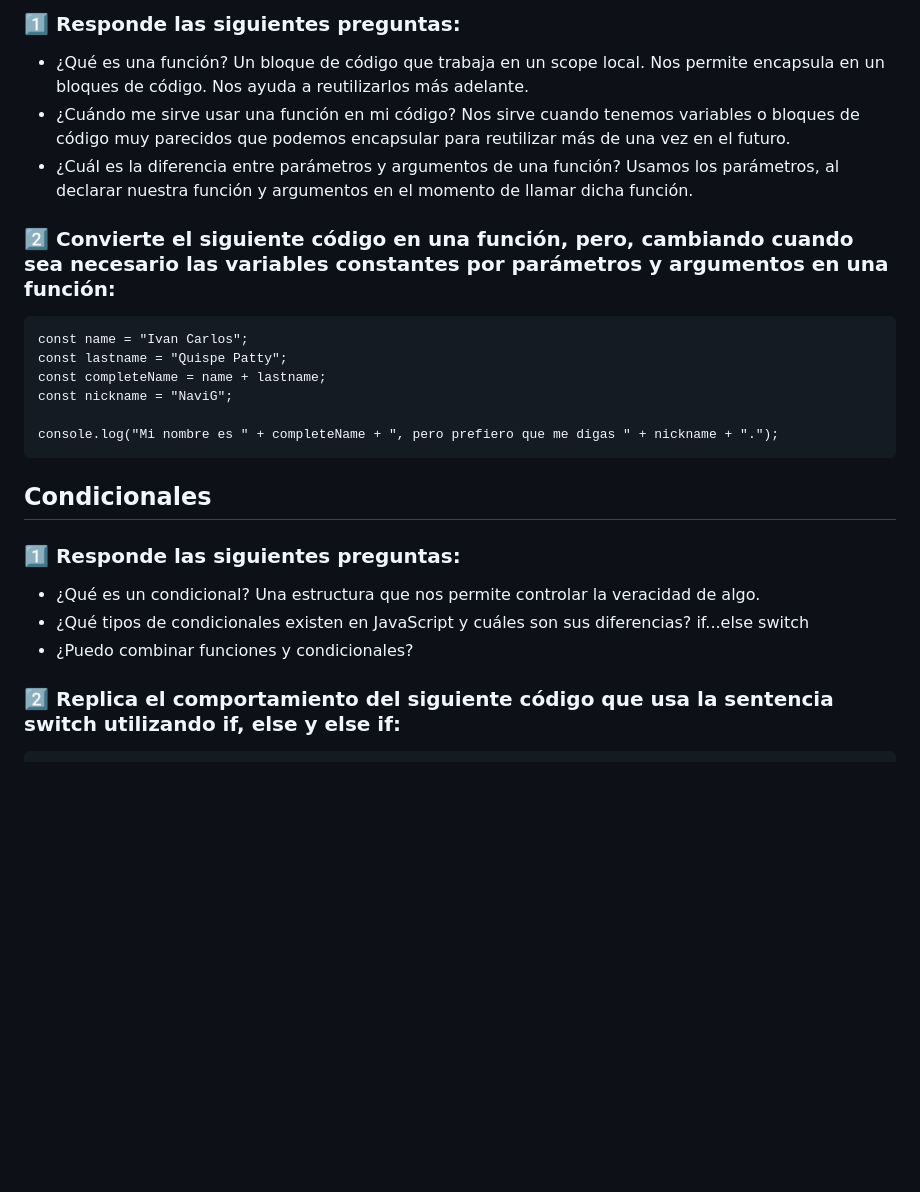
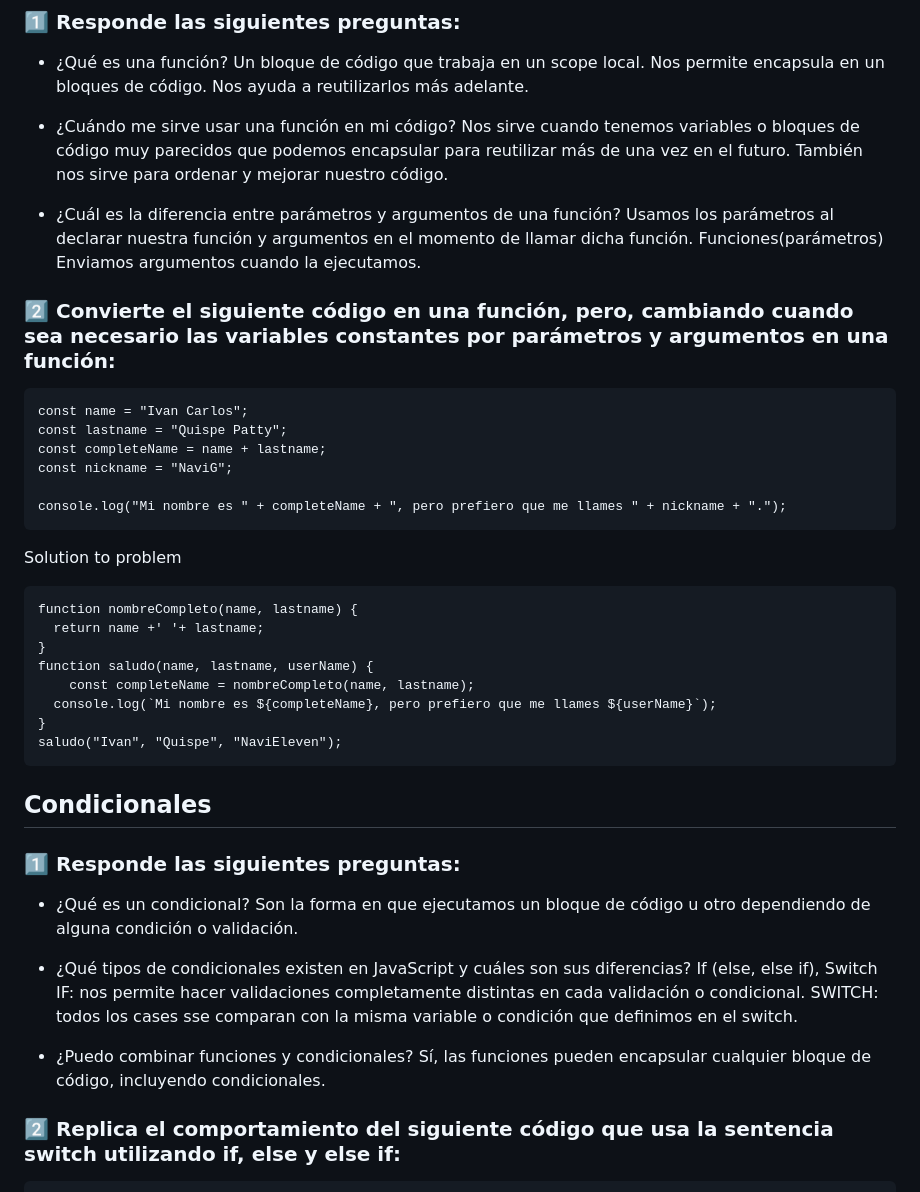
Before and after one commit to NaviG11/JavaScript, a Markdown page: Test JS.md, the part around the change printed below. Drawn GitHub-style; blank space fills up the shorter version.

````diff
--- a/Test JS.md
+++ b/Test JS.md
@@ -53,10 +53,17 @@ let dineroReal = dineroAhorrado - deudas;
    Un bloque de código que trabaja en un scope local.
    Nos permite encapsula en un bloques de código.
    Nos ayuda a reutilizarlos más adelante.
+
 - ¿Cuándo me sirve usar una función en mi código?
    Nos sirve cuando tenemos variables o bloques de código muy parecidos que podemos encapsular para reutilizar más de una vez en el futuro.
+   También nos sirve para ordenar y mejorar nuestro código.
+
 - ¿Cuál es la diferencia entre parámetros y argumentos de una función?
-   Usamos los parámetros, al declarar nuestra función y argumentos en el momento de llamar dicha función.
+   Usamos los parámetros al declarar nuestra función y argumentos en el momento de llamar dicha función.
+   Funciones(parámetros)
+   Enviamos argumentos cuando la ejecutamos.
+
+
 ### 2️⃣ Convierte el siguiente código en una función, pero, cambiando cuando sea necesario las variables constantes por parámetros y argumentos en una función:
 
 ```
@@ -65,18 +72,33 @@ const lastname = "Quispe Patty";
 const completeName = name + lastname;
 const nickname = "NaviG";
 
-console.log("Mi nombre es " + completeName + ", pero prefiero que me digas " + nickname + ".");
+console.log("Mi nombre es " + completeName + ", pero prefiero que me llames " + nickname + ".");
+```
+Solution to problem
+```
+function nombreCompleto(name, lastname) {
+  return name +' '+ lastname;
+}
+function saludo(name, lastname, userName) {
+	const completeName = nombreCompleto(name, lastname);
+  console.log(`Mi nombre es ${completeName}, pero prefiero que me llames ${userName}`);
+}
+saludo("Ivan", "Quispe", "NaviEleven");
 ```
 
 ## Condicionales
 
 ### 1️⃣ Responde las siguientes preguntas:
 - ¿Qué es un condicional?
-   Una estructura que nos permite controlar la veracidad de algo.
+   Son la forma en que ejecutamos un bloque de código u otro dependiendo de alguna condición o validación.
+
 - ¿Qué tipos de condicionales existen en JavaScript y cuáles son sus diferencias?
-   if...else
-   switch
+   If (else, else if), Switch
+   IF: nos permite hacer validaciones completamente distintas en cada validación o condicional.
+   SWITCH: todos los cases sse comparan con la misma variable o condición que definimos en el switch.
+
 - ¿Puedo combinar funciones y condicionales?
+   Sí, las funciones pueden encapsular cualquier bloque de código, incluyendo condicionales.
 
 ### 2️⃣ Replica el comportamiento del siguiente código que usa la sentencia switch utilizando if, else y else if:
 
````
Also changed, not shown: other parts of Test JS.md (+96 -8 lines).
